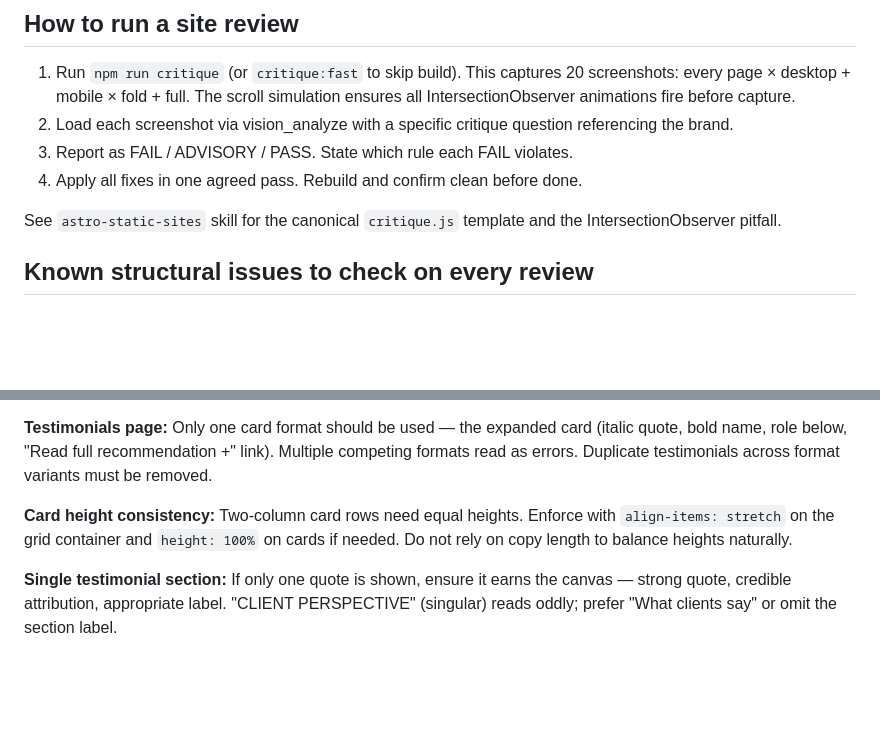
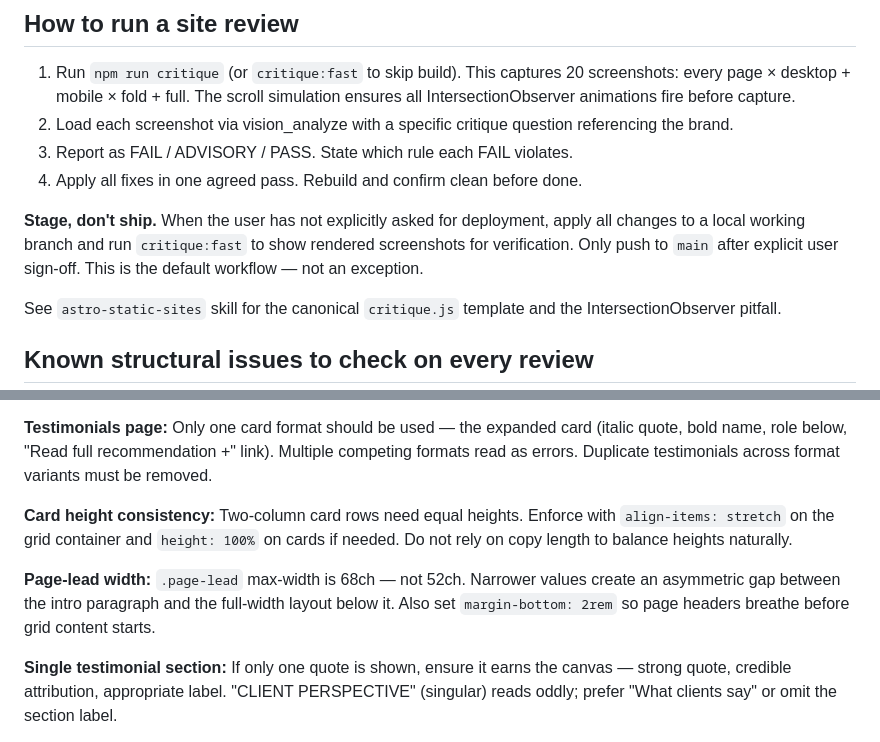
Before and after one commit to jeckyl2010/skills, a Markdown page: design/comtech-ui-design/SKILL.md, 2 parts joined by grey strips. Rendered like a GitHub page; blank space fills up the shorter version.

```diff
--- a/design/comtech-ui-design/SKILL.md
+++ b/design/comtech-ui-design/SKILL.md
@@ -142,6 +142,8 @@ Bar: does this directly serve a potential client? "Maybe" or "nice touch" means
 3. Report as FAIL / ADVISORY / PASS. State which rule each FAIL violates.
 4. Apply all fixes in one agreed pass. Rebuild and confirm clean before done.
 
+**Stage, don't ship.** When the user has not explicitly asked for deployment, apply all changes to a local working branch and run `critique:fast` to show rendered screenshots for verification. Only push to `main` after explicit user sign-off. This is the default workflow — not an exception.
+
 See `astro-static-sites` skill for the canonical `critique.js` template and the IntersectionObserver pitfall.
 
 ## Known structural issues to check on every review
@@ -156,6 +158,8 @@ See `astro-static-sites` skill for the canonical `critique.js` template and the
 
 **Card height consistency:** Two-column card rows need equal heights. Enforce with `align-items: stretch` on the grid container and `height: 100%` on cards if needed. Do not rely on copy length to balance heights naturally.
 
+**Page-lead width:** `.page-lead` max-width is 68ch — not 52ch. Narrower values create an asymmetric gap between the intro paragraph and the full-width layout below it. Also set `margin-bottom: 2rem` so page headers breathe before grid content starts.
+
 **Single testimonial section:** If only one quote is shown, ensure it earns the canvas — strong quote, credible attribution, appropriate label. "CLIENT PERSPECTIVE" (singular) reads oddly; prefer "What clients say" or omit the section label.
 
 **CTA strip visual differentiation:** When a testimonial section and a CTA strip appear on the same light background, they merge into one block. Differentiate with a subtle top border, a tint change, or tighter padding to mark the zone break.
```
Also changed, not shown: engineering/astro-static-sites/SKILL.md (+9 -5 lines).
